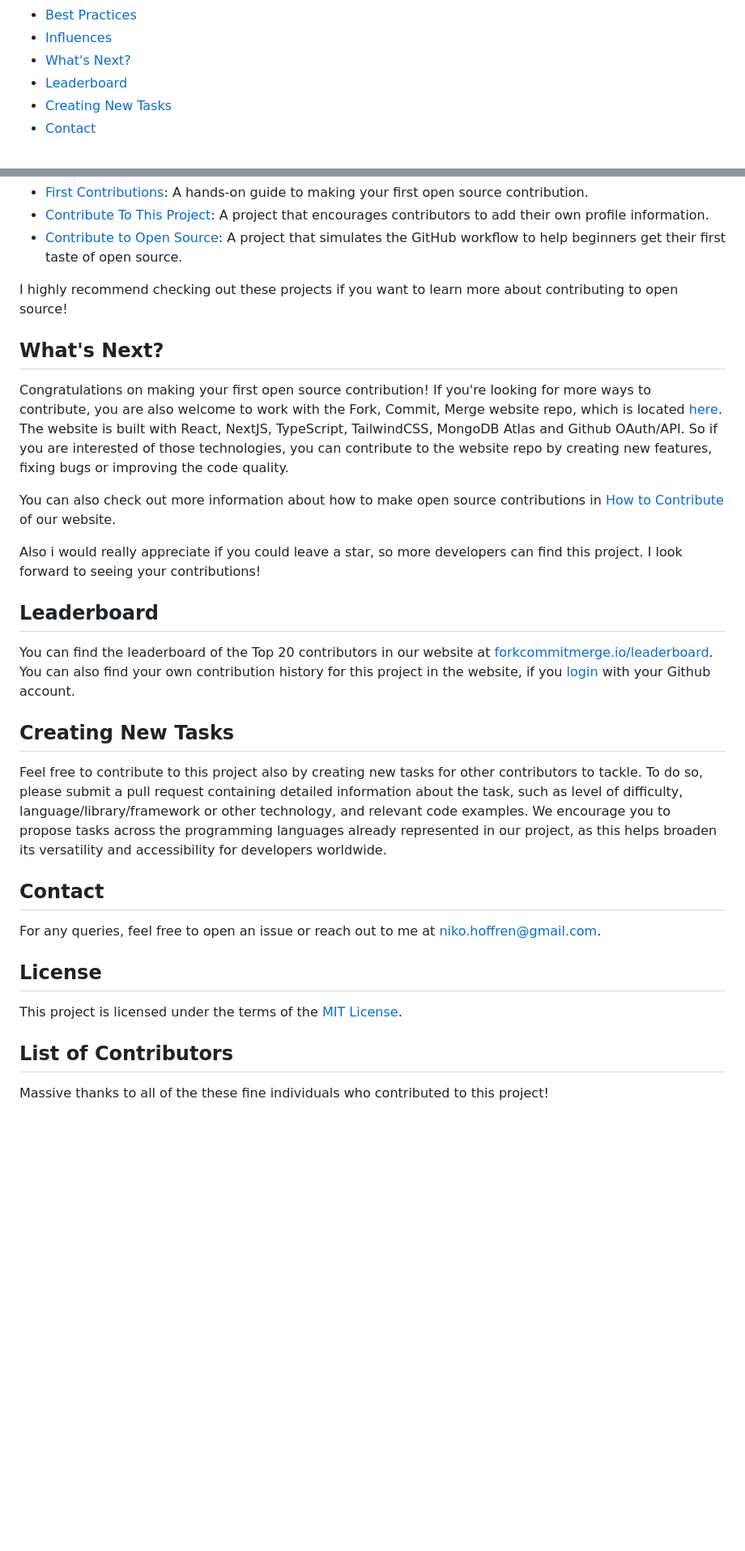
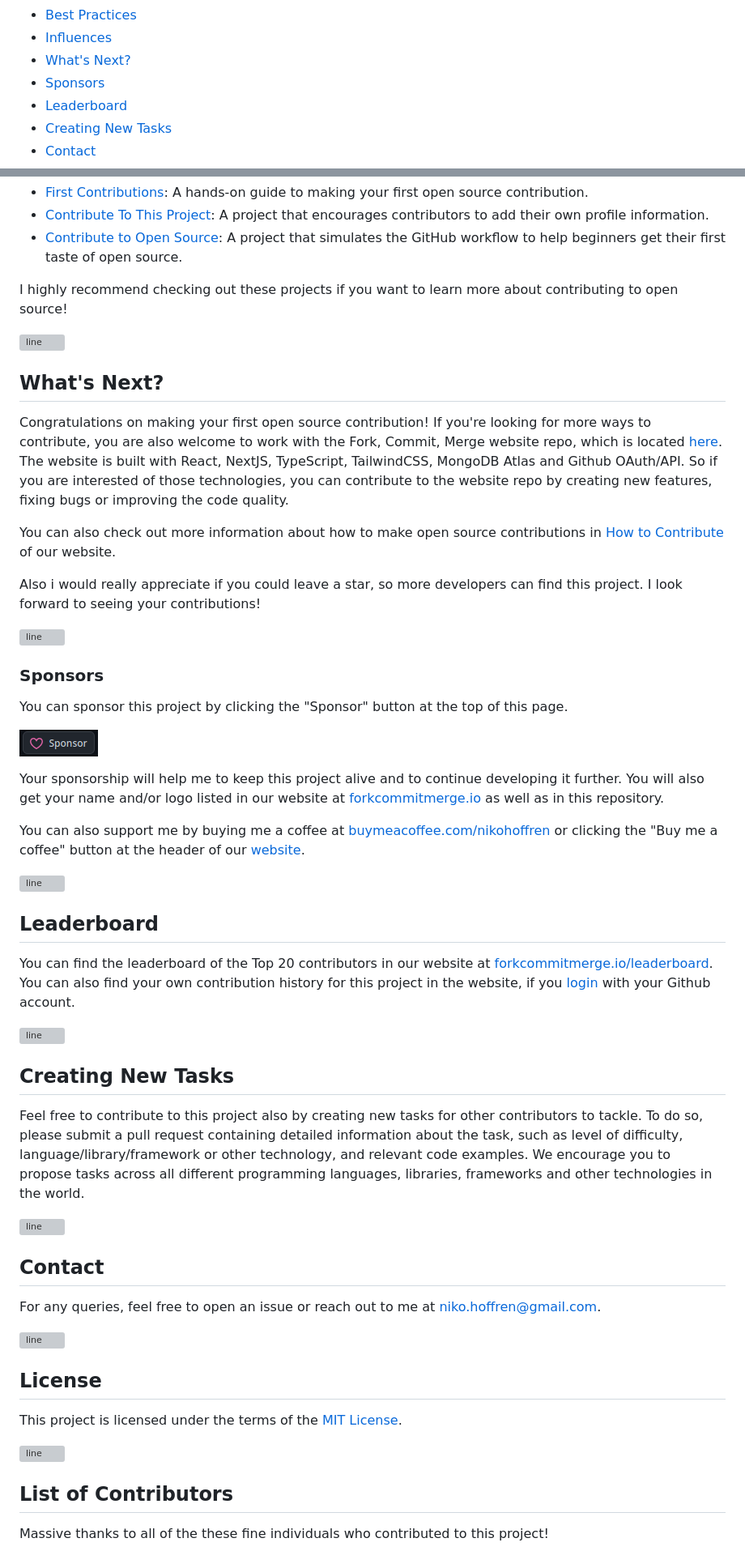
Before and after one commit to fork-commit-merge/fork-commit-merge, a Markdown page: README.md, 2 parts joined by grey strips. Shown at 81% size. Drawn GitHub-style; pictures changed too: assets/images/sponsor.png (added); blank space fills up the shorter version; grey boxes are pictures that could not be loaded.

Commit message:
Add Sponsors section to README.md

```diff
--- a/README.md
+++ b/README.md
@@ -85,6 +85,7 @@ _Find awesome badges for your project in this repository: [markdown-badges](http
 -   [Best Practices](#best-practices)
 -   [Influences](#influences)
 -   [What's Next?](#whats-next)
+-   [Sponsors](#sponsors)
 -   [Leaderboard](#leaderboard)
 -   [Creating New Tasks](#creating-new-tasks)
 -   [Contact](#contact)
@@ -1443,6 +1444,8 @@ This project was inspired by a number of fantastic resources designed to help ne
 
 I highly recommend checking out these projects if you want to learn more about contributing to open source!
 
+![line]
+
 ## What's Next?
 
 Congratulations on making your first open source contribution! If you're looking for more ways to contribute, you are also welcome to work with the Fork, Commit, Merge website repo, which is located [here](https://github.com/nikohoffren/fork-commit-merge-web). The website is built with React, NextJS, TypeScript, TailwindCSS, MongoDB Atlas and Github OAuth/API. So if you are interested of those technologies, you can contribute to the website repo by creating new features, fixing bugs or improving the code quality.
@@ -1450,23 +1453,45 @@ Congratulations on making your first open source contribution! If you're looking
 You can also check out more information about how to make open source contributions in [How to Contribute](https://forkcommitmerge.io/howtocontribute) of our website.
 
 Also i would really appreciate if you could leave a star, so more developers can find this project. I look forward to seeing your contributions!
+
+![line]
+
+### Sponsors
+
+You can sponsor this project by clicking the "Sponsor" button at the top of this page.
+
+![Sponsor](/assets/images/sponsor.png)
+
+Your sponsorship will help me to keep this project alive and to continue developing it further. You will also get your name and/or logo listed in our website at [forkcommitmerge.io](https://forkcommitmerge.io) as well as in this repository.
+
+You can also support me by buying me a coffee at [buymeacoffee.com/nikohoffren](https://www.buymeacoffee.com/nikohoffren) or clicking the "Buy me a coffee" button at the header of our [website](https://forkcommitmerge.io).
+
+![line]
 
 ## Leaderboard
 
 You can find the leaderboard of the Top 20 contributors in our website at [forkcommitmerge.io/leaderboard](https://forkcommitmerge.io/leaderboard).
 You can also find your own contribution history for this project in the website, if you [login](https://forkcommitmerge.io/login) with your Github account.
 
+![line]
+
 ## Creating New Tasks
 
-Feel free to contribute to this project also by creating new tasks for other contributors to tackle. To do so, please submit a pull request containing detailed information about the task, such as level of difficulty, language/library/framework or other technology, and relevant code examples. We encourage you to propose tasks across the programming languages already represented in our project, as this helps broaden its versatility and accessibility for developers worldwide.
+Feel free to contribute to this project also by creating new tasks for other contributors to tackle. To do so, please submit a pull request containing detailed information about the task, such as level of difficulty, language/library/framework or other technology, and relevant code examples. We encourage you to propose tasks across all different programming languages, libraries, frameworks and other technologies in the world.
+
+![line]
 
 ## Contact
 
 For any queries, feel free to open an issue or reach out to me at niko.hoffren@gmail.com.
 
+![line]
+
 ## License
 
 This project is licensed under the terms of the [MIT License](LICENSE).
+
+![line]
 
 [line]: https://user-images.githubusercontent.com/75939390/137615281-3a875960-92cc-407f-97fe-fd2319bdb252.png
 
```
